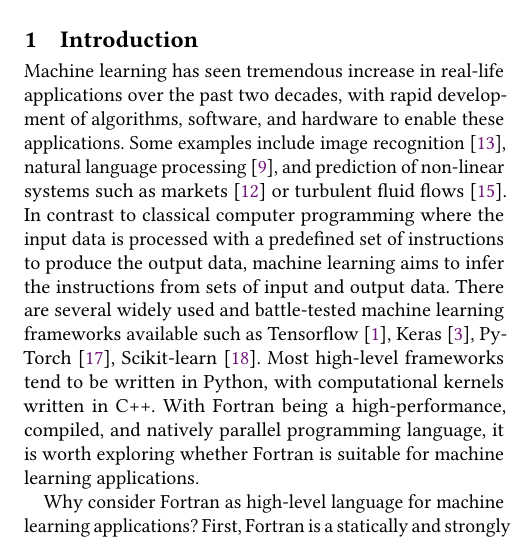
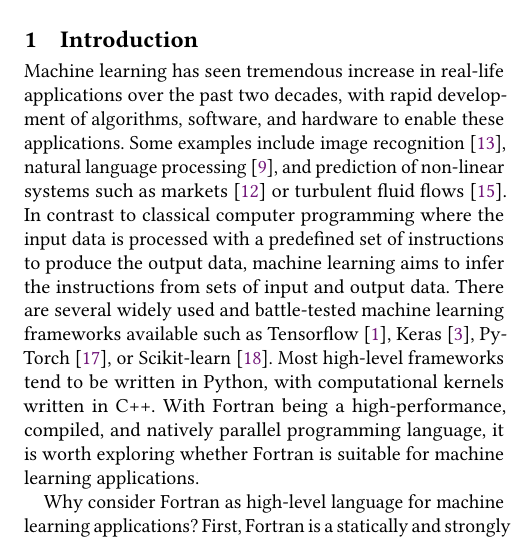
Before and after one commit to milancurcic/neural-fortran-paper, a LaTeX paper (src/main.tex): part of one column of page 1 of 12, cut so that both start at the same text. Compiled offline with pdfLaTeX.

Commit message:
small fix in intro

```diff
--- a/src/main.tex
+++ b/src/main.tex
@@ -115,7 +115,7 @@ with a predefined set of instructions to produce the output data, machine
 learning aims to infer the instructions from sets of input and output data.
 There are several widely used and battle-tested machine learning frameworks
 available such as Tensorflow \citep{abadi16}, Keras \citep{chollet15},
-PyTorch \citep{paszke17}, Scikit-learn \citep{pendregosa11}.
+PyTorch \citep{paszke17}, or Scikit-learn \citep{pendregosa11}.
 Most high-level frameworks tend to be written in Python, with computational
 kernels written in C++. With Fortran being a high-performance, compiled, and
 natively parallel programming language, it is worth exploring whether Fortran
```
